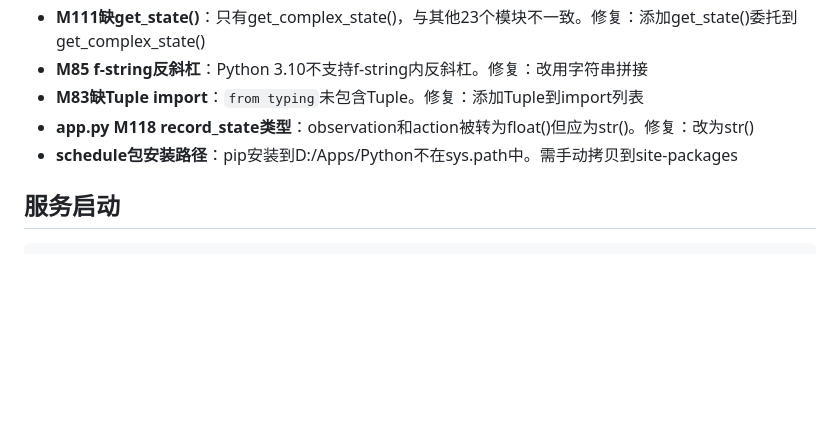
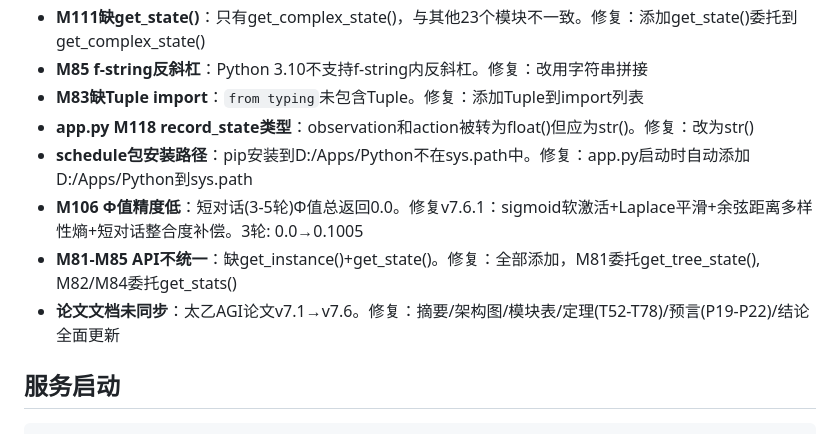
Before and after one commit to lisoleg/jingguang-agi, a Markdown page: .workbuddy/memory/MEMORY.md, the part around the change. Drawn GitHub-style; blank space fills up the shorter version.

````diff
--- a/.workbuddy/memory/MEMORY.md
+++ b/.workbuddy/memory/MEMORY.md
@@ -93,7 +93,10 @@ phase_lock, medium_state, four_mode, four_mode_cn, S_C, xinzhai, hexagram_name,
 - **M85 f-string反斜杠**：Python 3.10不支持f-string内反斜杠。修复：改用字符串拼接
 - **M83缺Tuple import**：`from typing`未包含Tuple。修复：添加Tuple到import列表
 - **app.py M118 record_state类型**：observation和action被转为float()但应为str()。修复：改为str()
-- **schedule包安装路径**：pip安装到D:/Apps/Python不在sys.path中。需手动拷贝到site-packages
+- **schedule包安装路径**：pip安装到D:/Apps/Python不在sys.path中。修复：app.py启动时自动添加D:/Apps/Python到sys.path
+- **M106 Φ值精度低**：短对话(3-5轮)Φ值总返回0.0。修复v7.6.1：sigmoid软激活+Laplace平滑+余弦距离多样性熵+短对话整合度补偿。3轮: 0.0→0.1005
+- **M81-M85 API不统一**：缺get_instance()+get_state()。修复：全部添加，M81委托get_tree_state(), M82/M84委托get_stats()
+- **论文文档未同步**：太乙AGI论文v7.1→v7.6。修复：摘要/架构图/模块表/定理(T52-T78)/预言(P19-P22)/结论全面更新
 
 ## 服务启动
 ```bash
````
Also changed, not shown: .workbuddy/memory/2026-05-20.md (+84 -0 lines).
